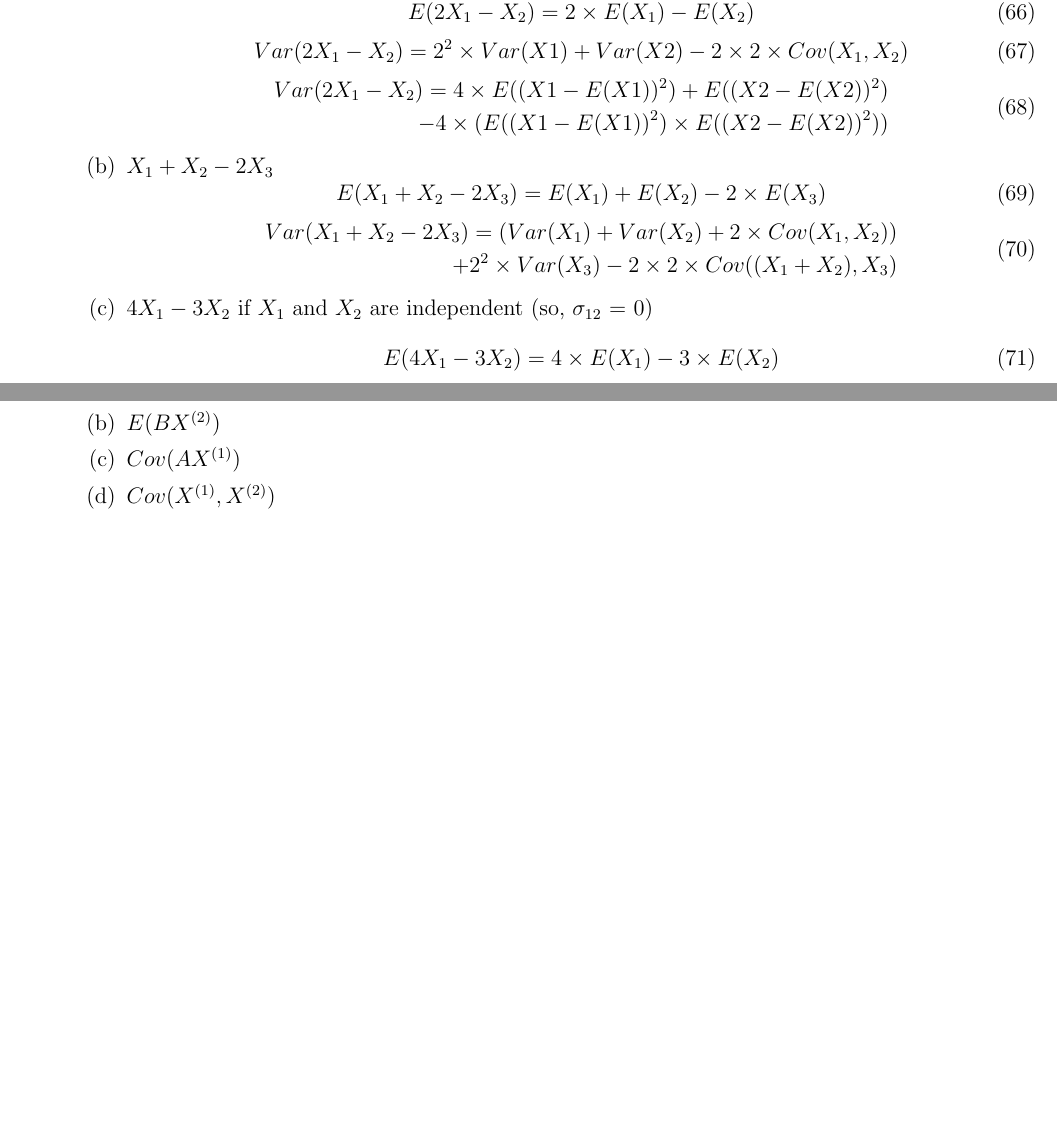
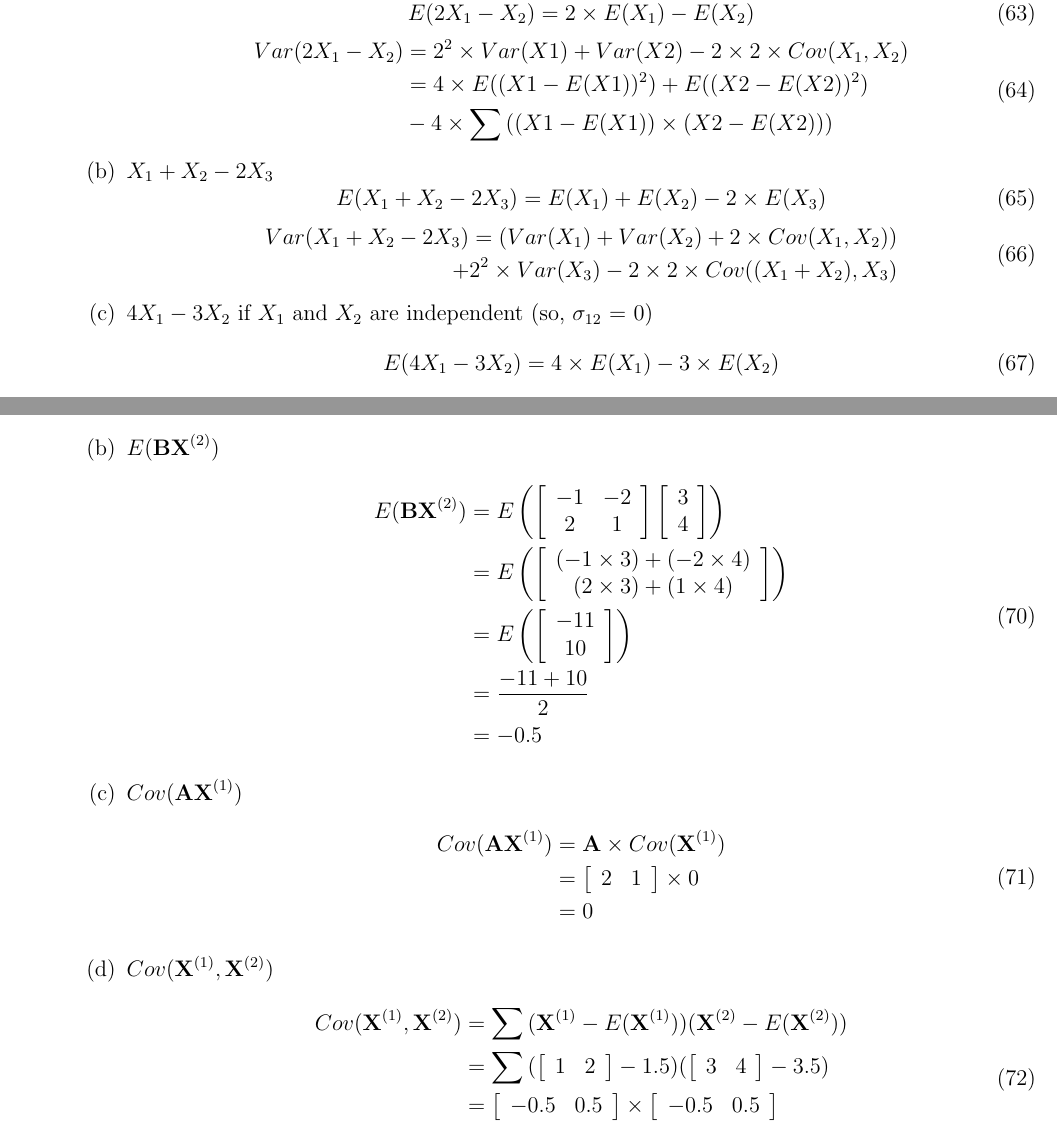
Before and after one commit to dosorio/STAT636, a LaTeX problem sheet (STAT636-H1/HW1_DanielOsorio.tex): two parts of pages 4 and 5 of 5 before the commit and two parts of pages 4 and 5 of 6 after it, joined at a grey line, cut so that both start at the same text, the shorter picture padded with empty space. The pictures show the PDF file STAT636-H1/HW1_DanielOsorio.pdf that the author committed with the source.

Commit message:
Update 9
Submitted

```diff
--- a/STAT636-H1/HW1_DanielOsorio.tex
+++ b/STAT636-H1/HW1_DanielOsorio.tex
@@ -339,11 +335,9 @@ These matrices are identical except for a small difference in the (2, 2) positio
 E(2X_{1} - X_{2}) = 2\times E(X_{1}) - E(X_{2})
 \end{equation}
 \begin{equation}
-Var(2X_{1} - X_{2}) = 2^2 \times Var(X1) + Var(X2) - 2 \times 2 \times Cov(X_{1},X_{2})
-\end{equation}
-\begin{equation}
 \begin{split}
-Var(2X_{1} - X_{2}) = 4 \times E((X1-E(X1))^2) + E((X2-E(X2))^2) \\- 4 \times (E((X1-E(X1))^2) \times E((X2-E(X2))^2))
+Var(2X_{1} - X_{2})&= 2^2 \times Var(X1) + Var(X2) - 2 \times 2 \times Cov(X_{1},X_{2})\\
+&= 4 \times E((X1-E(X1))^2) + E((X2-E(X2))^2) \\&- 4 \times \sum{((X1-E(X1)) \times (X2-E(X2)))}
 \end{split}
 \end{equation}
 \item $X_{1} +X_{2}-2X_{3}$
@@ -360,18 +354,16 @@ Var(X_{1} +X_{2}-2X_{3}) = (Var(X_{1}) + Var(X_{2}) + 2 \times Cov(X_{1},X_{2}))
 E(4X_{1} - 3X_{2}) = 4 \times E(X_{1}) - 3 \times E(X_{2})
 \end{equation}
 \begin{equation}
-Var(4X_{1} - 3X_{2}) = 4^2 \times Var(X_{1}) + 3^2 \times Var(X_{2})
-\end{equation}
-\begin{equation}
-Var(4X_{1} - 3X_{2}) = 16 \times E((X1-E(X1))^2) + 9 \times E((X2-E(X2))^2)
+\begin{split}
+Var(4X_{1} - 3X_{2}) &= 4^2 \times Var(X_{1}) + 3^2 \times Var(X_{2})\\
+&= 16 \times E((X1-E(X1))^2) + 9 \times E((X2-E(X2))^2)
+\end{split}
 \end{equation}
 \end{enumerate}
 \item Consider the random vector \textbf{X$'$} = $\left[X_{1},X_{2},X_{3},X_{4}\right]$ with mean vector $\mu'= \left[1,2,3,4\right]$ and covariance matrix \[\Sigma=\left[\begin{array}{cccc}
 4 & 0 & 3 & 1 \\ 0 & 1 & 1 & 0 \\ 3 & 1 & 9 & -2 \\ 1 & 0 & -2 & 4
-\end{array}\right]\] Partition \textbf{X} as \[X=\left[\begin{array}{c}X_{1}\\X_{2}\\\hdashline[2pt/2pt]X_{3}\\X_{4}\end{array}\right] = \left[\begin{array}{c}X^{(1)}\\\hdashline[2pt/2pt]X^{(2)}\end{array}\right]\] Let \[A = \left[\begin{array}{cc}2 & 1\end{array}\right] \text{ and } B = \left[\begin{array}{cc}-1 & -2 \\ 2 & 1\end{array}\right]\] and consider the linear combinations AX$^{(1)}$ and BX$^{(2)}$. Find the following:
+\end{array}\right]\] Partition \textbf{X} as \[X=\left[\begin{array}{c}X_{1}\\X_{2}\\\hdashline[2pt/2pt]X_{3}\\X_{4}\end{array}\right] = \left[\begin{array}{c}\textbf{X}^{(1)}\\\hdashline[2pt/2pt]\textbf{X}^{(2)}\end{array}\right]\] Let \[A = \left[\begin{array}{cc}2 & 1\end{array}\right] \text{ and } B = \left[\begin{array}{cc}-1 & -2 \\ 2 & 1\end{array}\right]\] and consider the linear combinations AX$^{(1)}$ and BX$^{(2)}$. Find the following:
 \begin{enumerate}
-\item $E(X_{1})$
-\item $E(BX^{(2)})$
-\item $Cov(AX^{(1)})$
-\item $Cov(X^{(1)},X^{(2)})$
-\item $Cov(AX^{(1)},BX^{(2)})$
+\item $E(\textbf{X}_{1})$
+\begin{equation}
+\begin{split}
@@ -377,0 +384,9 @@ Var(4X_{1} - 3X_{2}) = 16 \times E((X1-E(X1))^2) + 9 \times E((X2-E(X2))^2)
+\end{equation}
+\item $Cov(\textbf{AX}^{(1)})$
+\begin{equation}
+\begin{split}
+Cov(\textbf{AX}^{(1)}) &= \textbf{A}\times Cov(\textbf{X}^{(1)})\\
+&= \left[\begin{array}{cc}2 & 1\end{array}\right] \times 0\\
+&= 0
+\end{split}
+\end{equation}
@@ -378,3 +398,17 @@ Var(4X_{1} - 3X_{2}) = 16 \times E((X1-E(X1))^2) + 9 \times E((X2-E(X2))^2)
+&= \left[\begin{array}{cc}-0.5 & 0.5\end{array}\right] \times \left[\begin{array}{cc}-0.5 & 0.5\end{array}\right]\\
+&= 0.5
+\end{split}
+\end{equation}
+\item $Cov(\textbf{AX}^{(1)},\textbf{BX}^{(2)})$
+\begin{equation}
+\begin{split}
+Cov(\textbf{AX}^{(1)},\textbf{BX}^{(2)}) &= \textbf{AB} \times Cov(\textbf{X}^{(1)},\textbf{X}^{(2)})\\
+&= \left[\begin{array}{cc}2 & 1\end{array}\right]\left[\begin{array}{cc}-1 & -2 \\ 2 & 1\end{array}\right]\times Cov(\textbf{X}^{(1)},\textbf{X}^{(2)})\\
+&= -3 \times Cov(\textbf{X}^{(1)},\textbf{X}^{(2)})\\
+&= -3 \times 0.5\\
+&= -1.5
+\end{split}
+\end{equation}
 \end{enumerate}
 \end{enumerate}
 \end{document}
```
Also changed, not shown: STAT636-H1/HW1_DanielOsorio-concordance.tex (+1 -1 lines), STAT636-H1/HW1_DanielOsorio.pdf, STAT636-H1/HW1_DanielOsorio.tex (35 more changed lines), 3 other files.
